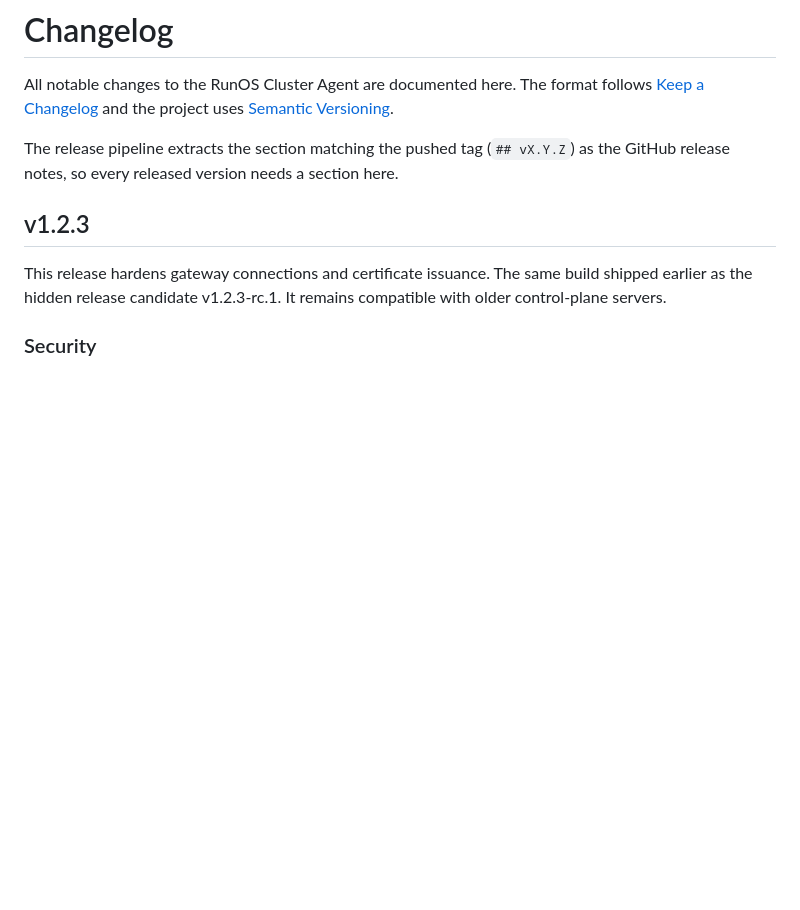
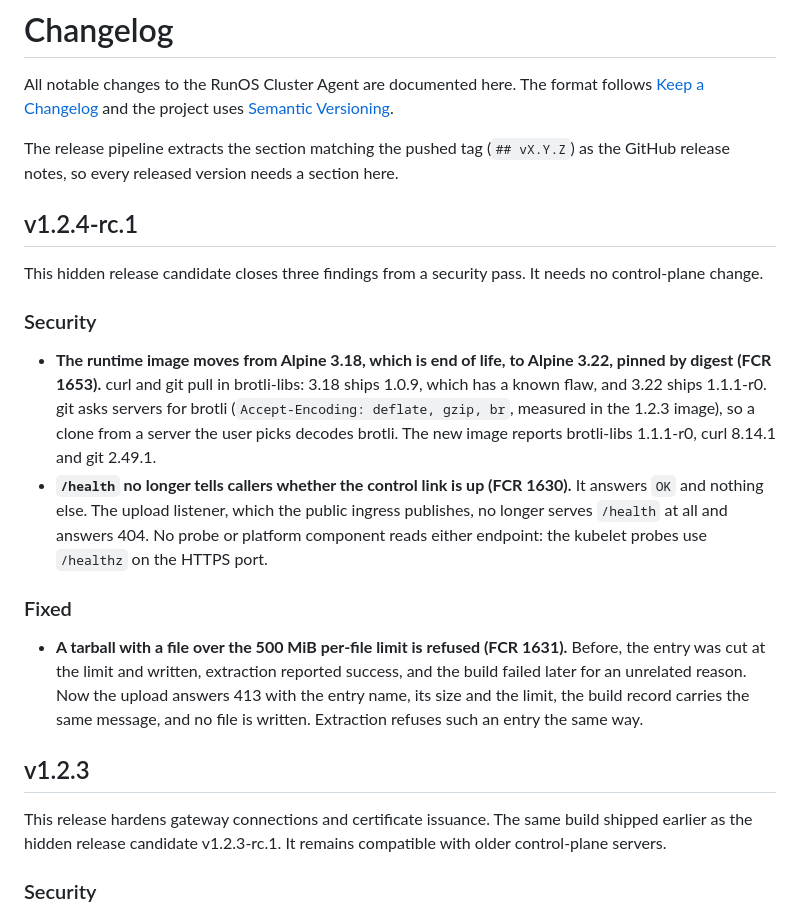
Before and after one commit to runos-official/clusteragent, a Markdown page: CHANGELOG.md, the part around the change. GitHub-like rendering; blank space fills up the shorter version.

Commit message:
docs: changelog section for v1.2.4-rc.1

```diff
--- a/CHANGELOG.md
+++ b/CHANGELOG.md
@@ -6,6 +6,31 @@ uses [Semantic Versioning](https://semver.org/spec/v2.0.0.html).
 
 The release pipeline extracts the section matching the pushed tag (`## vX.Y.Z`)
 as the GitHub release notes, so every released version needs a section here.
+
+## v1.2.4-rc.1
+
+This hidden release candidate closes three findings from a security pass. It needs no control-plane change.
+
+### Security
+- **The runtime image moves from Alpine 3.18, which is end of life, to Alpine
+  3.22, pinned by digest (FCR 1653).** curl and git pull in brotli-libs: 3.18
+  ships 1.0.9, which has a known flaw, and 3.22 ships 1.1.1-r0. git asks
+  servers for brotli (`Accept-Encoding: deflate, gzip, br`, measured in the
+  1.2.3 image), so a clone from a server the user picks decodes brotli. The
+  new image reports brotli-libs 1.1.1-r0, curl 8.14.1 and git 2.49.1.
+- **`/health` no longer tells callers whether the control link is up (FCR
+  1630).** It answers `OK` and nothing else. The upload listener, which the
+  public ingress publishes, no longer serves `/health` at all and answers
+  404. No probe or platform component reads either endpoint: the kubelet
+  probes use `/healthz` on the HTTPS port.
+
+### Fixed
+- **A tarball with a file over the 500 MiB per-file limit is refused (FCR
+  1631).** Before, the entry was cut at the limit and written, extraction
+  reported success, and the build failed later for an unrelated reason. Now
+  the upload answers 413 with the entry name, its size and the limit, the
+  build record carries the same message, and no file is written. Extraction
+  refuses such an entry the same way.
 
 ## v1.2.3
 
```
